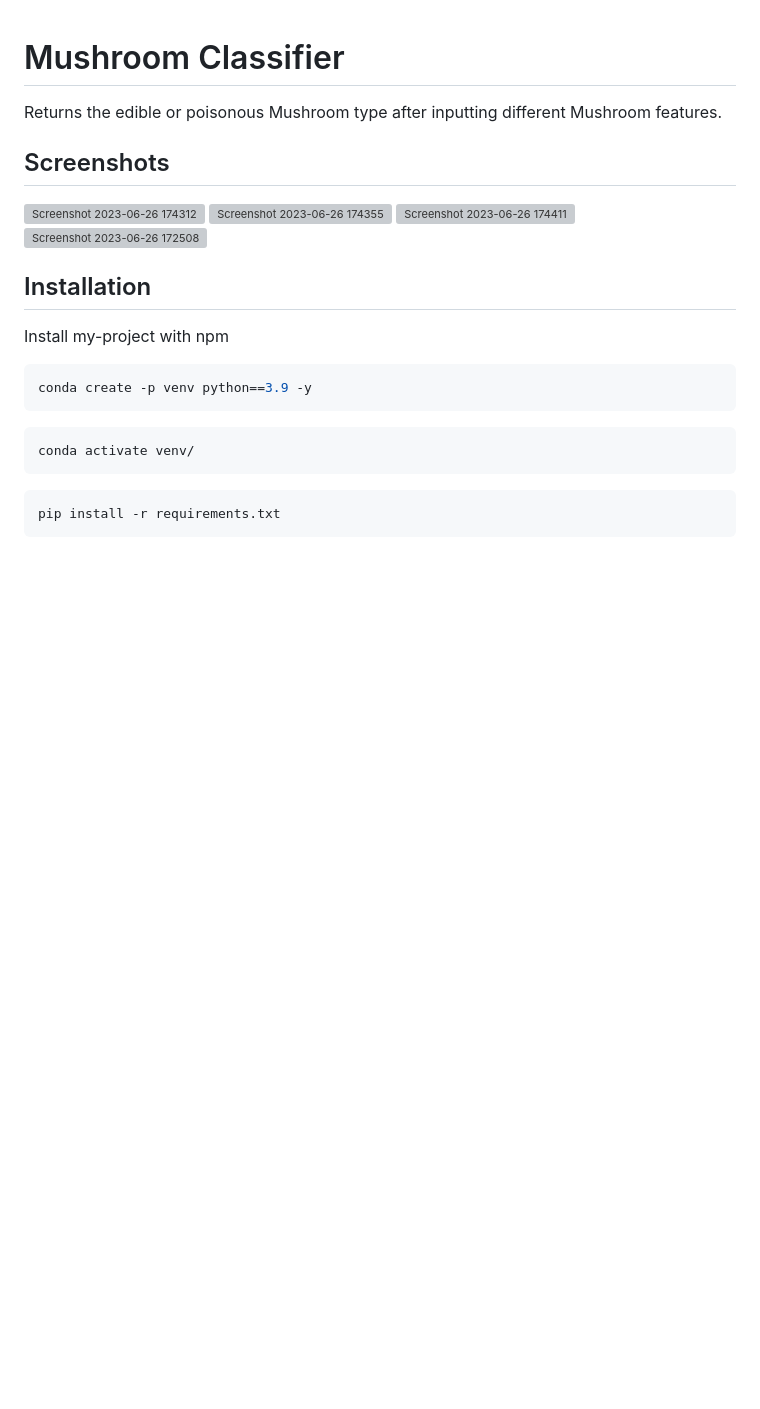
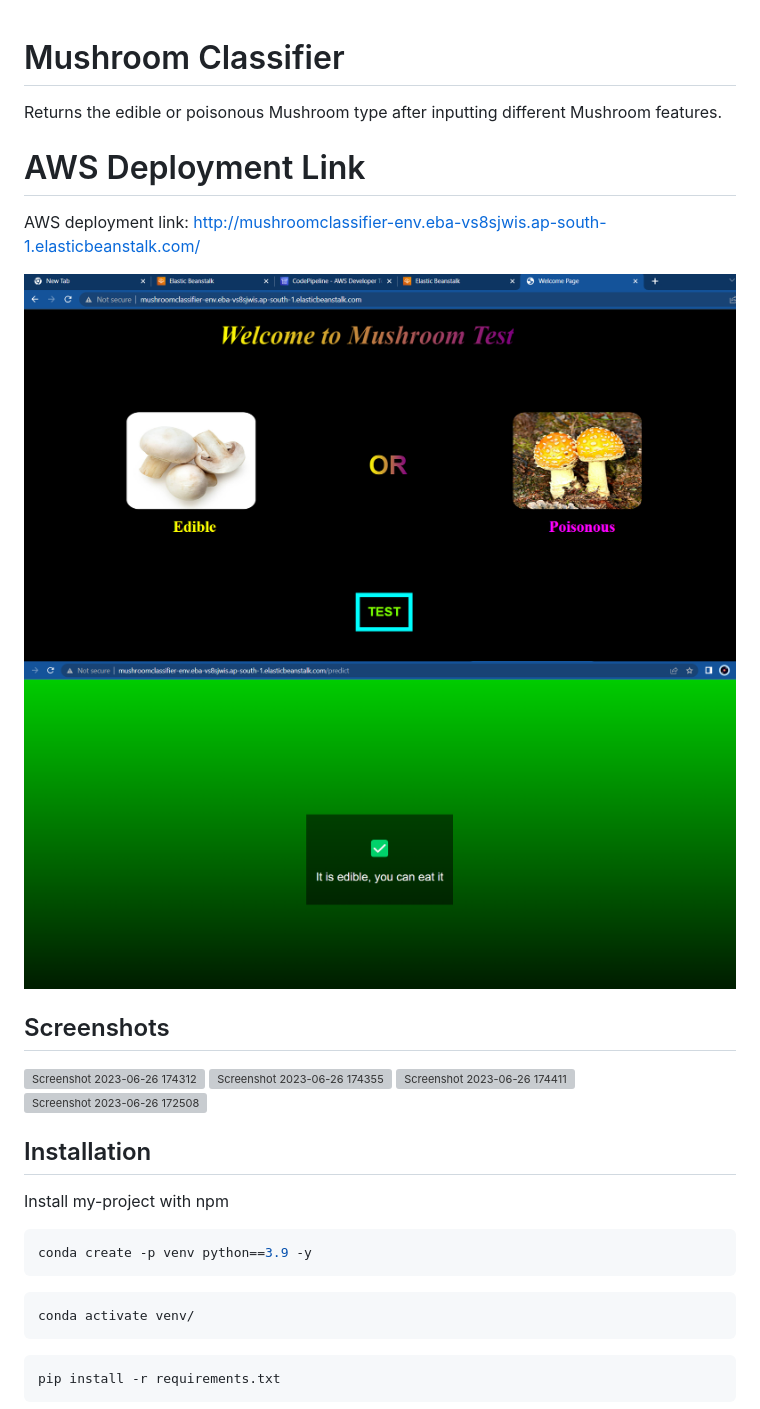
Before and after one commit to ayushgandhi904/Mushroom-Classifier, a Markdown page: README.md, the part around the change. Rendered like a GitHub page; pictures changed too: image-1.png (added), image.png (added); blank space fills up the shorter version; grey boxes are pictures that could not be loaded.

Commit message:
App deployment link added

```diff
--- a/README.md
+++ b/README.md
@@ -1,6 +1,13 @@
 # Mushroom Classifier
 
 Returns the edible or poisonous Mushroom type after inputting different Mushroom features.
+
+# AWS Deployment Link
+
+AWS deployment link: http://mushroomclassifier-env.eba-vs8sjwis.ap-south-1.elasticbeanstalk.com/
+
+![Alt text](image.png)
+![Alt text](image-1.png)
 
 ## Screenshots
 ![Screenshot 2023-06-26 174312](https://github.com/ayushgandhi904/Mushroom-Classifier/assets/96850890/9d20ca2e-eec0-4308-916d-34db6934d393)
```
